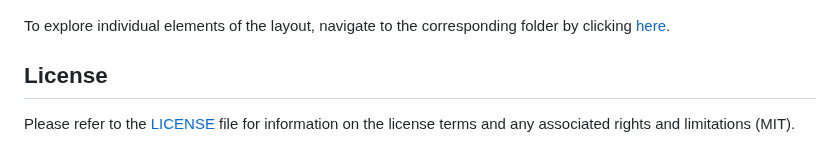
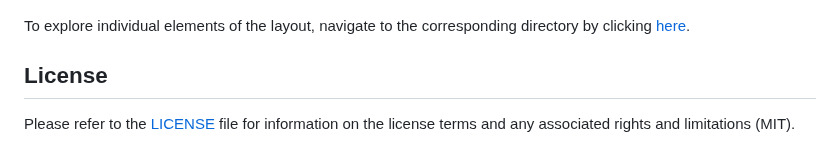
Before and after one commit to jagatpandya/stenotype-design-engineering-storyboard-video-player, a Markdown page: README.md, the part around the change. GitHub-like rendering.

```diff
--- a/README.md
+++ b/README.md
@@ -54,7 +54,7 @@ Explore the layout design of this video player, crafted with a combination of gr
 
 ![Screenshot](layout/layout.png?raw=true)
 
-To explore individual elements of the layout, navigate to the corresponding folder by clicking [here](layout/).
+To explore individual elements of the layout, navigate to the corresponding directory by clicking [here](layout/).
 
 ## License
 Please refer to the [LICENSE](LICENSE) file for information on the license terms and any associated rights and limitations (MIT).
```
